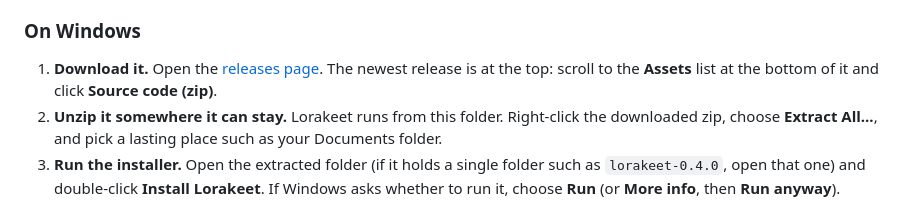
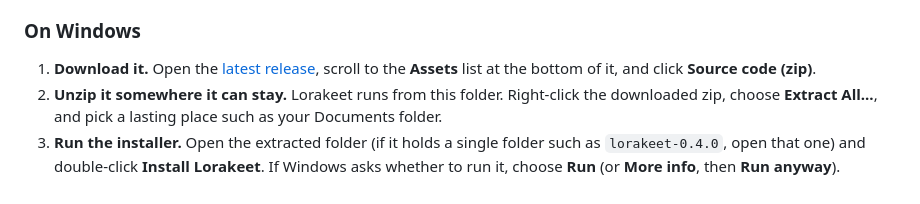
Before and after one commit to darthnut/lorakeet, a Markdown page: README.md, the part around the change. GitHub-like rendering.

Commit message:
README: link the Windows download step to the latest release (#11)
The Windows install step now links straight to the latest release
instead of the releases page, now that releases are regular (v0.4.0 is
marked Latest).

🤖 Generated with [Claude Code](https://claude.com/claude-code)

Co-authored-by: Claude Opus 5.5 <noreply@anthropic.com>

```diff
--- a/README.md
+++ b/README.md
@@ -44,8 +44,8 @@ firmware 2.7.26. No radio yet? Install it anyway and choose **Explore a demo** o
 
 ### On Windows
 
-1. **Download it.** Open the [releases page](https://github.com/darthnut/lorakeet/releases). The newest release
-   is at the top: scroll to the **Assets** list at the bottom of it and click **Source code (zip)**.
+1. **Download it.** Open the [latest release](https://github.com/darthnut/lorakeet/releases/latest), scroll to the
+   **Assets** list at the bottom of it, and click **Source code (zip)**.
 2. **Unzip it somewhere it can stay.** Lorakeet runs from this folder. Right-click the downloaded zip, choose
    **Extract All...**, and pick a lasting place such as your Documents folder.
 3. **Run the installer.** Open the extracted folder (if it holds a single folder such as `lorakeet-0.4.0`, open
```
